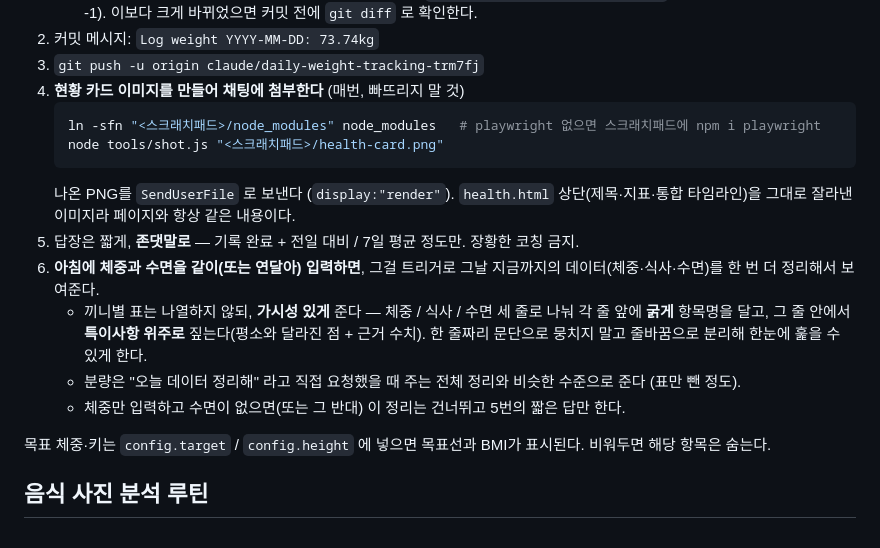
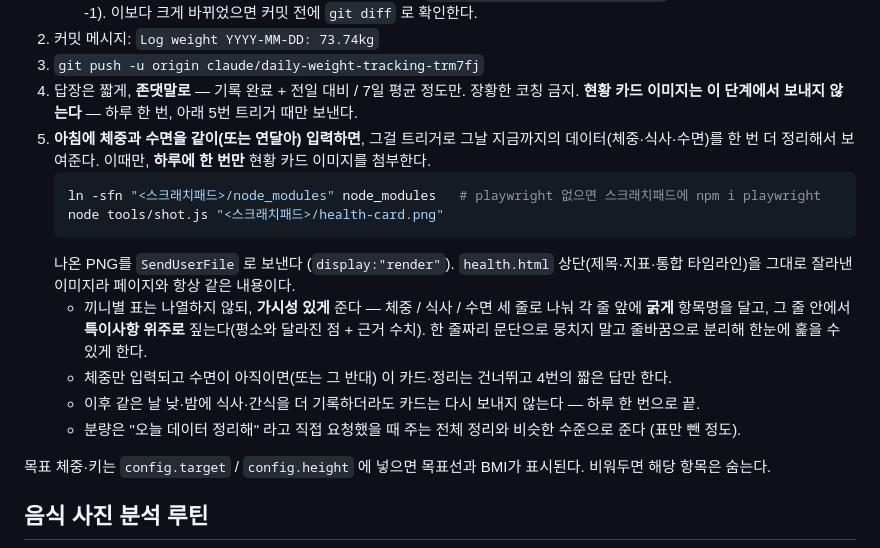
Before and after one commit to shway81-droid/itsme, a Markdown page: CLAUDE.md, the part around the change. Rendered like a GitHub page.

Commit message:
Send the status card only once a day, at the morning weight+sleep trigger
Co-Authored-By: Claude Opus 5 <noreply@anthropic.com>
Claude-Session: https://claude.ai/code/session_01JvDUNuStrM43TuLVop97PK

````diff
--- a/CLAUDE.md
+++ b/CLAUDE.md
@@ -37,19 +37,21 @@
      이보다 크게 바뀌었으면 커밋 전에 `git diff` 로 확인한다.
 2. 커밋 메시지: `Log weight YYYY-MM-DD: 73.74kg`
 3. `git push -u origin claude/daily-weight-tracking-trm7fj`
-4. **현황 카드 이미지를 만들어 채팅에 첨부한다** (매번, 빠뜨리지 말 것)
+4. 답장은 짧게, **존댓말로** — 기록 완료 + 전일 대비 / 7일 평균 정도만. 장황한 코칭 금지.
+   **현황 카드 이미지는 이 단계에서 보내지 않는다** — 하루 한 번, 아래 5번 트리거 때만 보낸다.
+5. **아침에 체중과 수면을 같이(또는 연달아) 입력하면**, 그걸 트리거로 그날 지금까지의 데이터(체중·식사·수면)를 한 번 더 정리해서 보여준다.
+   이때만, **하루에 한 번만** 현황 카드 이미지를 첨부한다.
    ```bash
    ln -sfn "<스크래치패드>/node_modules" node_modules   # playwright 없으면 스크래치패드에 npm i playwright
    node tools/shot.js "<스크래치패드>/health-card.png"
    ```
    나온 PNG를 `SendUserFile` 로 보낸다 (`display:"render"`). `health.html` 상단(제목·지표·통합 타임라인)을 그대로 잘라낸 이미지라 페이지와 항상 같은 내용이다.
-5. 답장은 짧게, **존댓말로** — 기록 완료 + 전일 대비 / 7일 평균 정도만. 장황한 코칭 금지.
-6. **아침에 체중과 수면을 같이(또는 연달아) 입력하면**, 그걸 트리거로 그날 지금까지의 데이터(체중·식사·수면)를 한 번 더 정리해서 보여준다.
    - 끼니별 표는 나열하지 않되, **가시성 있게** 준다 — 체중 / 식사 / 수면 세 줄로 나눠 각 줄 앞에
      **굵게** 항목명을 달고, 그 줄 안에서 **특이사항 위주로** 짚는다(평소와 달라진 점 + 근거 수치).
      한 줄짜리 문단으로 뭉치지 말고 줄바꿈으로 분리해 한눈에 훑을 수 있게 한다.
+   - 체중만 입력되고 수면이 아직이면(또는 그 반대) 이 카드·정리는 건너뛰고 4번의 짧은 답만 한다.
+   - 이후 같은 날 낮·밤에 식사·간식을 더 기록하더라도 카드는 다시 보내지 않는다 — 하루 한 번으로 끝.
    - 분량은 "오늘 데이터 정리해" 라고 직접 요청했을 때 주는 전체 정리와 비슷한 수준으로 준다 (표만 뺀 정도).
-   - 체중만 입력하고 수면이 없으면(또는 그 반대) 이 정리는 건너뛰고 5번의 짧은 답만 한다.
 
 목표 체중·키는 `config.target` / `config.height` 에 넣으면 목표선과 BMI가 표시된다. 비워두면 해당 항목은 숨는다.
 
````
